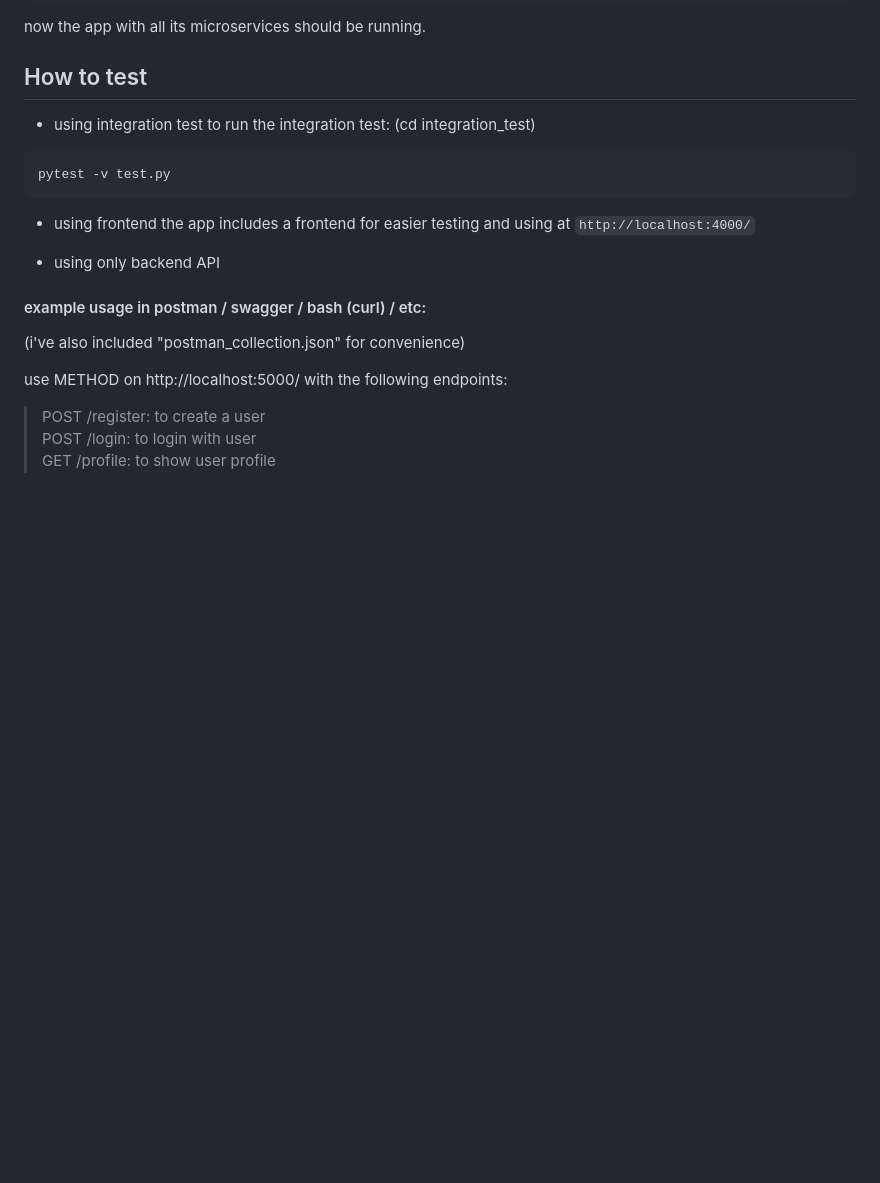
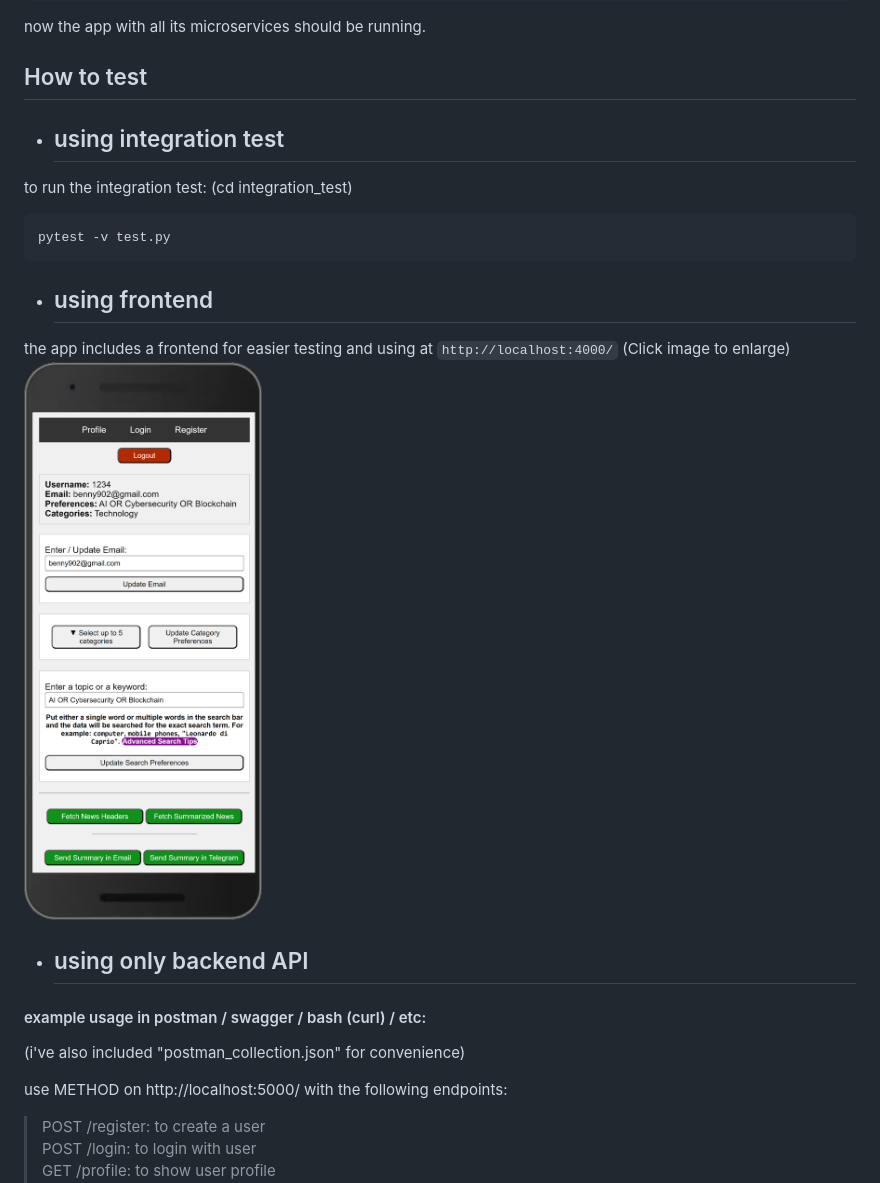
Before and after one commit to Benny902/news_ai, a Markdown page: README.md, the part around the change. Rendered like a GitHub page; pictures changed too: images/frontend.png (added); blank space fills up the shorter version.

Commit message:
added frontend image

````diff
--- a/README.md
+++ b/README.md
@@ -21,16 +21,17 @@ now the app with all its microservices should be running.
 
 ## How to test
 
-- using integration test
+- ## using integration test
 to run the integration test: (cd integration_test)
 ```
 pytest -v test.py
 ```
 
-- using frontend
-the app includes a frontend for easier testing and using at  ``` http://localhost:4000/ ```
+- ## using frontend
+the app includes a frontend for easier testing and using at  ``` http://localhost:4000/ ``` (Click image to enlarge)
+<img src="./images/frontend.png" alt="Click image to enlarge" width="300"  height="600">
 
-- using only backend API
+- ## using only backend API
 #### example usage in postman / swagger / bash (curl) / etc:
 (i've also included "postman_collection.json" for convenience)
 
````
Also changed, not shown: 2 other files.
